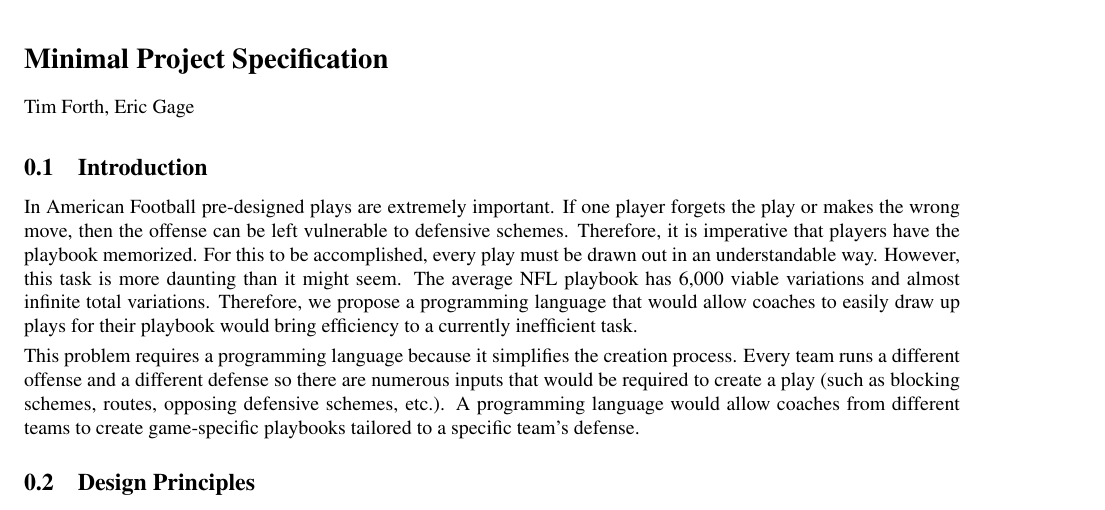
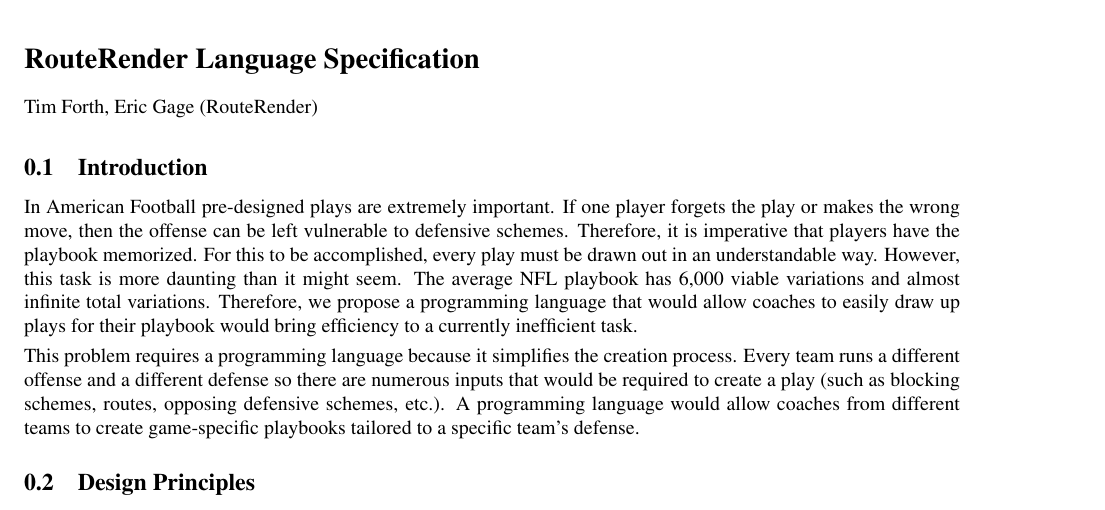
Before and after one commit to dbarowy/routerender, a LaTeX document (docs/projectSpec.tex): part of page 1 of 4, cut at the place of the change. Compiled offline with pdfLaTeX; a LaTeX package or settings file that is missing is left out.

Commit message:
added name

```diff
--- a/docs/projectSpec.tex
+++ b/docs/projectSpec.tex
@@ -55,9 +55,9 @@
 
 \begin{document}
 
-\section*{Minimal Project Specification}
+\section*{RouteRender Language Specification}
 
-Tim Forth, Eric Gage
+Tim Forth, Eric Gage (RouteRender)
 
 \smallskip
 
```
Also changed, not shown: docs/projectSpec.pdf.
